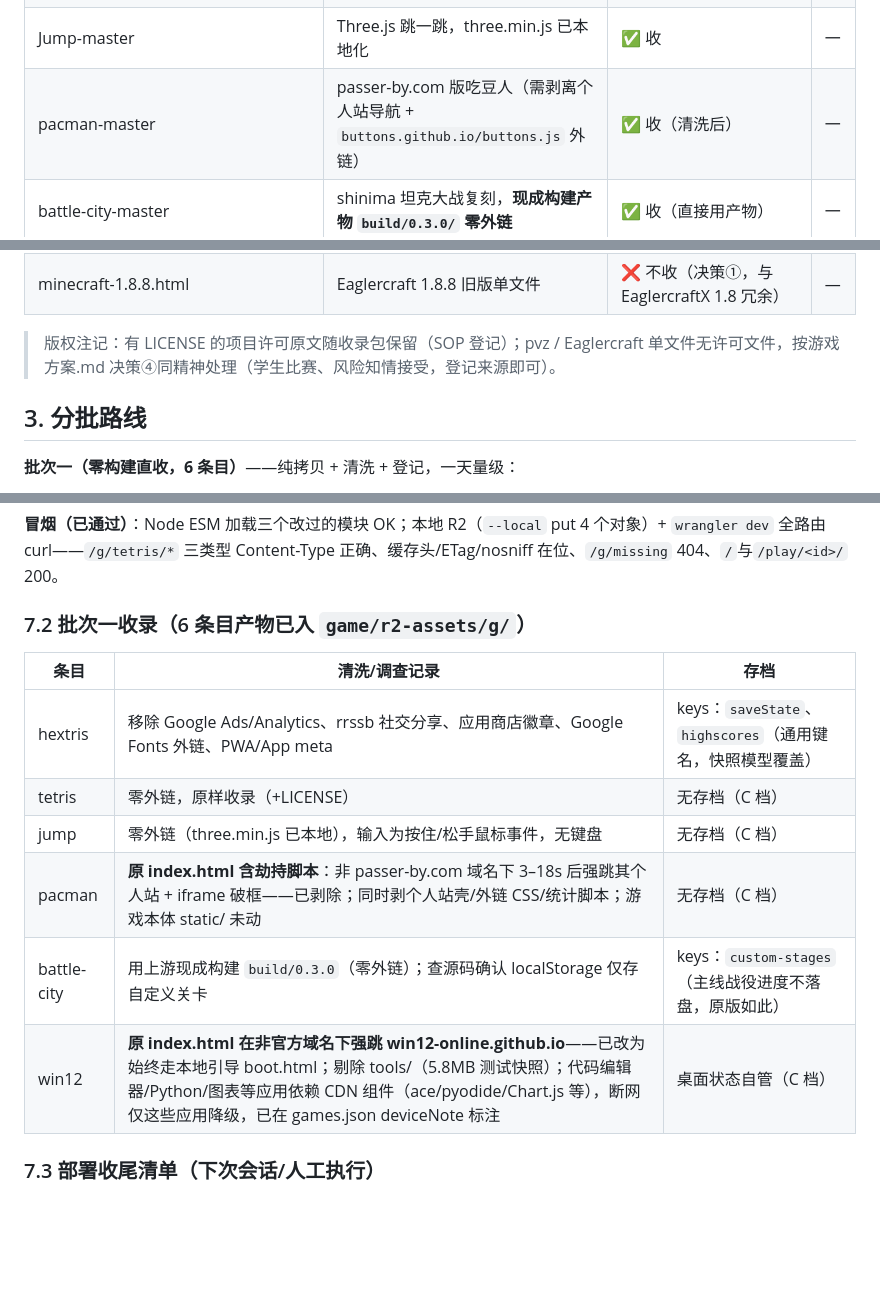
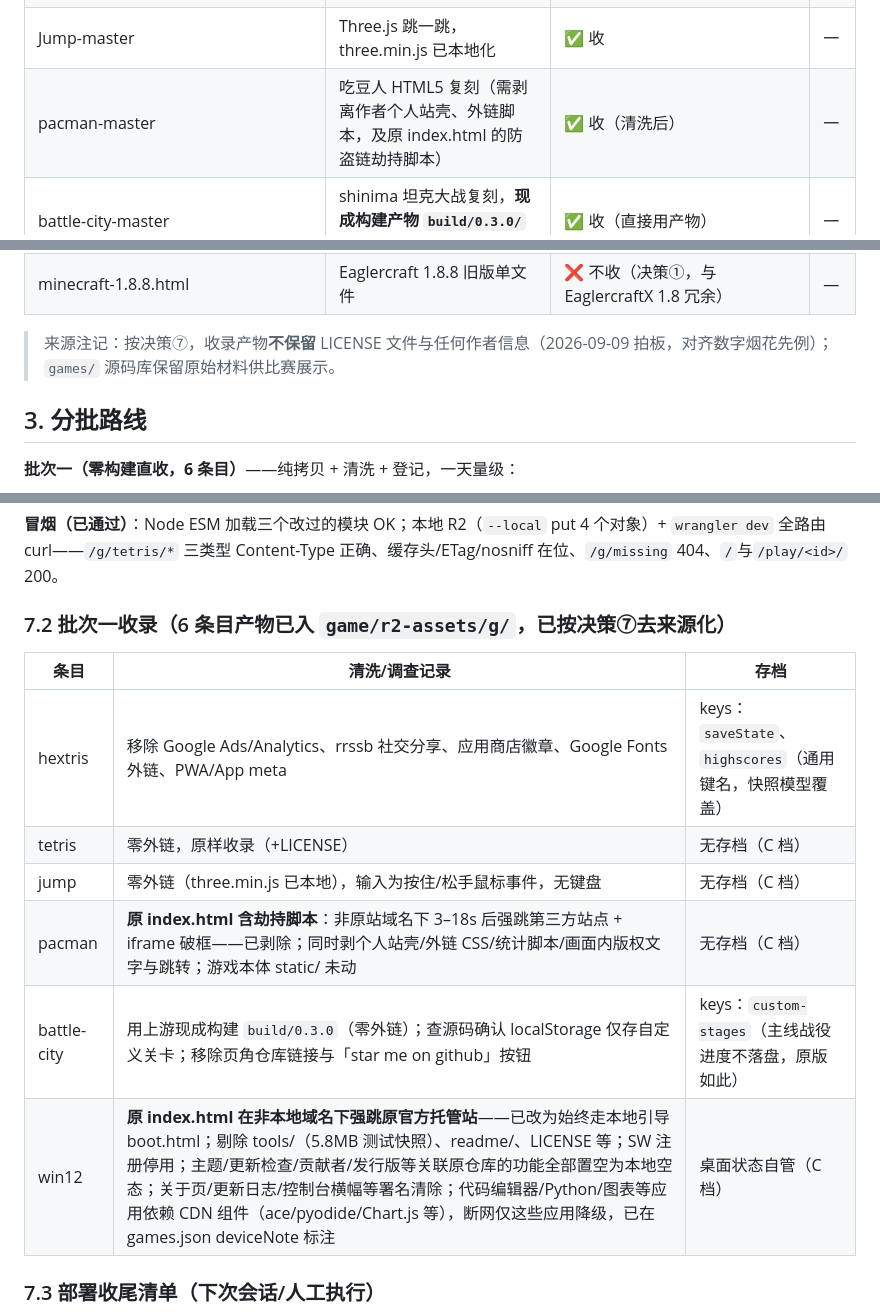
Before and after one commit to nathanpenny520/whizzzest.com, a Markdown page: docs/游戏整合方案.md, 3 parts joined by grey strips. Rendered like a GitHub page; blank space fills up the shorter version.

Commit message:
feat(游戏): 批次一收录 6 款第三方游戏——R2 反代 /g/* + iframe 运行模式 + 手柄转发 + 存档三档（B 档键快照/C 档不接管）；收录 hextris/俄罗斯方块/跳一跳/吃豆人/坦克大战/win12（去外链清洗 + 决策⑦去来源化：无 LICENSE/署名/仓库链接残留）；游戏整合方案 v1.1 + 游戏方案索引行

```diff
--- a/docs/游戏整合方案.md
+++ b/docs/游戏整合方案.md
@@ -69,7 +70,7 @@
 | hextris-gh-pages | Hextris 六边形消除，纯静态，依赖全本地 | ✅ 收 | 一 |
 | javascript-tetris-master | 俄罗斯方块（canvas 单页，77KB） | ✅ 收 | 一 |
 | Jump-master | Three.js 跳一跳，three.min.js 已本地化 | ✅ 收 | 一 |
-| pacman-master | passer-by.com 版吃豆人（需剥离个人站导航 + `buttons.github.io/buttons.js` 外链） | ✅ 收（清洗后） | 一 |
+| pacman-master | 吃豆人 HTML5 复刻（需剥离作者个人站壳、外链脚本，及原 index.html 的防盗链劫持脚本） | ✅ 收（清洗后） | 一 |
 | battle-city-master | shinima 坦克大战复刻，**现成构建产物 `build/0.3.0/` 零外链** | ✅ 收（直接用产物） | 一 |
 | win12-main | Windows 12 网页桌面模拟（15MB 纯静态） | ✅ 收，条目类型=**趣味项目/创意互动玩具** | 一 |
 | remake-main | 人生重开模拟器重制版（Vick Scarlet），需 bun+pnpm 构建 | ✅ 收 | 二 |
@@ -83,7 +84,7 @@
 | game_2048-master | 2048 多端合集 | ❌ 不收（决策⑤，自研「花炮合合」已占位） | — |
 | minecraft-1.8.8.html | Eaglercraft 1.8.8 旧版单文件 | ❌ 不收（决策①，与 EaglercraftX 1.8 冗余） | — |
 
-> 版权注记：有 LICENSE 的项目许可原文随收录包保留（SOP 登记）；pvz / Eaglercraft 单文件无许可文件，按游戏方案.md 决策④同精神处理（学生比赛、风险知情接受，登记来源即可）。
+> 来源注记：按决策⑦，收录产物**不保留** LICENSE 文件与任何作者信息（2026-09-09 拍板，对齐数字烟花先例）；`games/` 源码库保留原始材料供比赛展示。
 
 ## 3. 分批路线
 
@@ -153,16 +154,16 @@
 
 **冒烟（已通过）**：Node ESM 加载三个改过的模块 OK；本地 R2（`--local` put 4 个对象）+ `wrangler dev` 全路由 curl——`/g/tetris/*` 三类型 Content-Type 正确、缓存头/ETag/nosniff 在位、`/g/missing` 404、`/`与`/play/<id>/` 200。
 
-### 7.2 批次一收录（6 条目产物已入 `game/r2-assets/g/`）
+### 7.2 批次一收录（6 条目产物已入 `game/r2-assets/g/`，已按决策⑦去来源化）
 
 | 条目 | 清洗/调查记录 | 存档 |
 |---|---|---|
 | hextris | 移除 Google Ads/Analytics、rrssb 社交分享、应用商店徽章、Google Fonts 外链、PWA/App meta | keys：`saveState`、`highscores`（通用键名，快照模型覆盖） |
 | tetris | 零外链，原样收录（+LICENSE） | 无存档（C 档） |
 | jump | 零外链（three.min.js 已本地），输入为按住/松手鼠标事件，无键盘 | 无存档（C 档） |
-| pacman | **原 index.html 含劫持脚本**：非 passer-by.com 域名下 3–18s 后强跳其个人站 + iframe 破框——已剥除；同时剥个人站壳/外链 CSS/统计脚本；游戏本体 static/ 未动 | 无存档（C 档） |
-| battle-city | 用上游现成构建 `build/0.3.0`（零外链）；查源码确认 localStorage 仅存自定义关卡 | keys：`custom-stages`（主线战役进度不落盘，原版如此） |
-| win12 | **原 index.html 在非官方域名下强跳 win12-online.github.io**——已改为始终走本地引导 boot.html；剔除 tools/（5.8MB 测试快照）；代码编辑器/Python/图表等应用依赖 CDN 组件（ace/pyodide/Chart.js 等），断网仅这些应用降级，已在 games.json deviceNote 标注 | 桌面状态自管（C 档） |
+| pacman | **原 index.html 含劫持脚本**：非原站域名下 3–18s 后强跳第三方站点 + iframe 破框——已剥除；同时剥个人站壳/外链 CSS/统计脚本/画面内版权文字与跳转；游戏本体 static/ 未动 | 无存档（C 档） |
+| battle-city | 用上游现成构建 `build/0.3.0`（零外链）；查源码确认 localStorage 仅存自定义关卡；移除页角仓库链接与「star me on github」按钮 | keys：`custom-stages`（主线战役进度不落盘，原版如此） |
+| win12 | **原 index.html 在非本地域名下强跳原官方托管站**——已改为始终走本地引导 boot.html；剔除 tools/（5.8MB 测试快照）、readme/、LICENSE 等；SW 注册停用；主题/更新检查/贡献者/发行版等关联原仓库的功能全部置空为本地空态；关于页/更新日志/控制台横幅等署名清除；代码编辑器/Python/图表等应用依赖 CDN 组件（ace/pyodide/Chart.js 等），断网仅这些应用降级，已在 games.json deviceNote 标注 | 桌面状态自管（C 档） |
 
 ### 7.3 部署收尾清单（下次会话/人工执行）
 
```
Also changed, not shown: other parts of docs/游戏整合方案.md (+2 -1 lines).
